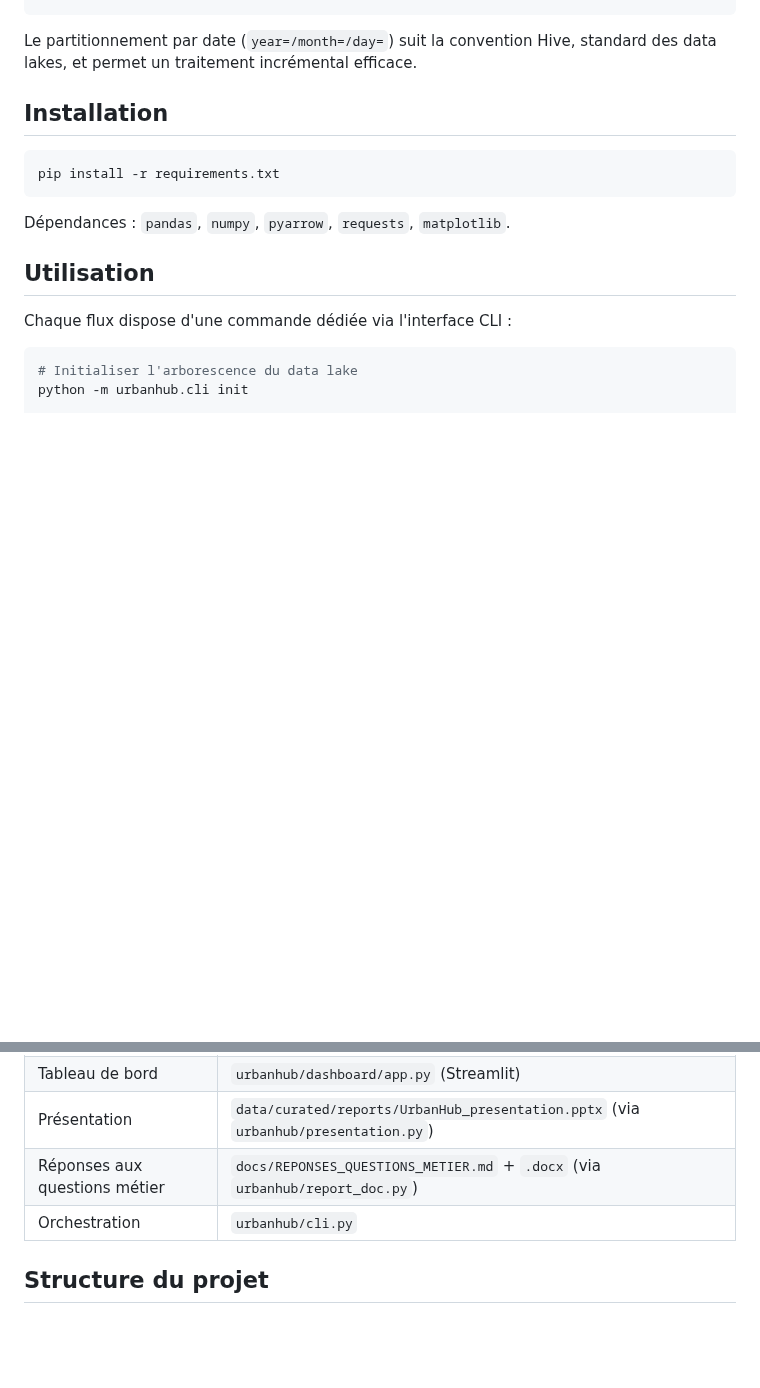
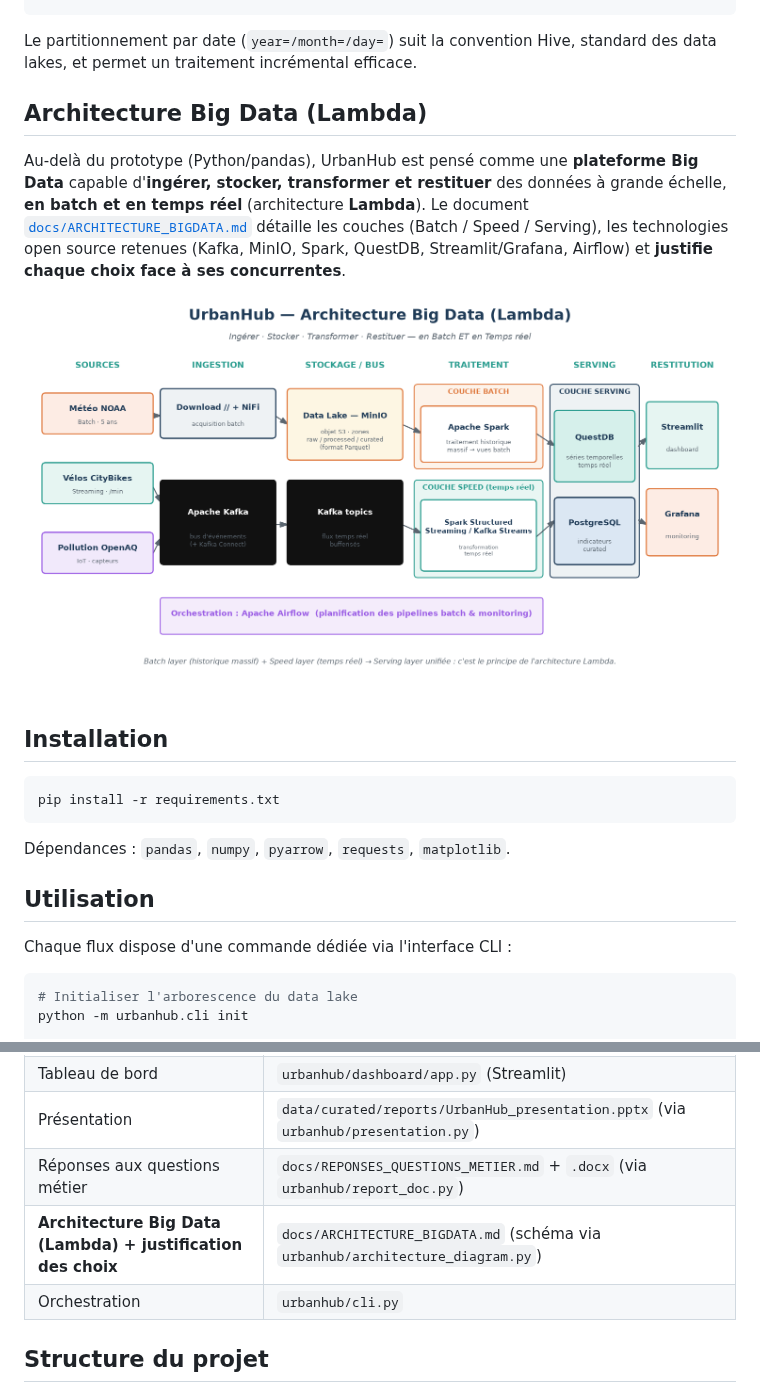
Before and after one commit to lyesatb/data_lake, a Markdown page: README.md, 2 parts joined by grey strips. GitHub-like rendering; pictures changed too: docs/images/architecture_bigdata.png (added); blank space fills up the shorter version.

Commit message:
feat: architecture Big Data (Lambda) - doc + justification des choix + schema + slide
Co-authored-by: lyesatb <lyesatb@users.noreply.github.com>

```diff
--- a/README.md
+++ b/README.md
@@ -50,6 +50,18 @@ data/
 
 Le partitionnement par date (`year=/month=/day=`) suit la convention Hive,
 standard des data lakes, et permet un traitement incrémental efficace.
+
+## Architecture Big Data (Lambda)
+
+Au-delà du prototype (Python/pandas), UrbanHub est pensé comme une **plateforme
+Big Data** capable d'**ingérer, stocker, transformer et restituer** des données à
+grande échelle, **en batch et en temps réel** (architecture **Lambda**). Le
+document [`docs/ARCHITECTURE_BIGDATA.md`](docs/ARCHITECTURE_BIGDATA.md) détaille
+les couches (Batch / Speed / Serving), les technologies open source retenues
+(Kafka, MinIO, Spark, QuestDB, Streamlit/Grafana, Airflow) et **justifie chaque
+choix face à ses concurrentes**.
+
+![Architecture Big Data](docs/images/architecture_bigdata.png)
 
 ## Installation
 
@@ -273,6 +285,7 @@ physiquement pertinent (cycles jour/nuit, pointes de trafic, photochimie).
 | Tableau de bord | `urbanhub/dashboard/app.py` (Streamlit) |
 | Présentation | `data/curated/reports/UrbanHub_presentation.pptx` (via `urbanhub/presentation.py`) |
 | Réponses aux questions métier | `docs/REPONSES_QUESTIONS_METIER.md` + `.docx` (via `urbanhub/report_doc.py`) |
+| **Architecture Big Data (Lambda) + justification des choix** | `docs/ARCHITECTURE_BIGDATA.md` (schéma via `urbanhub/architecture_diagram.py`) |
 | Orchestration | `urbanhub/cli.py` |
 
 ## Structure du projet
```
Also changed, not shown: docs/ARCHITECTURE_BIGDATA.md (added, +202 -0 lines), 4 other files.
